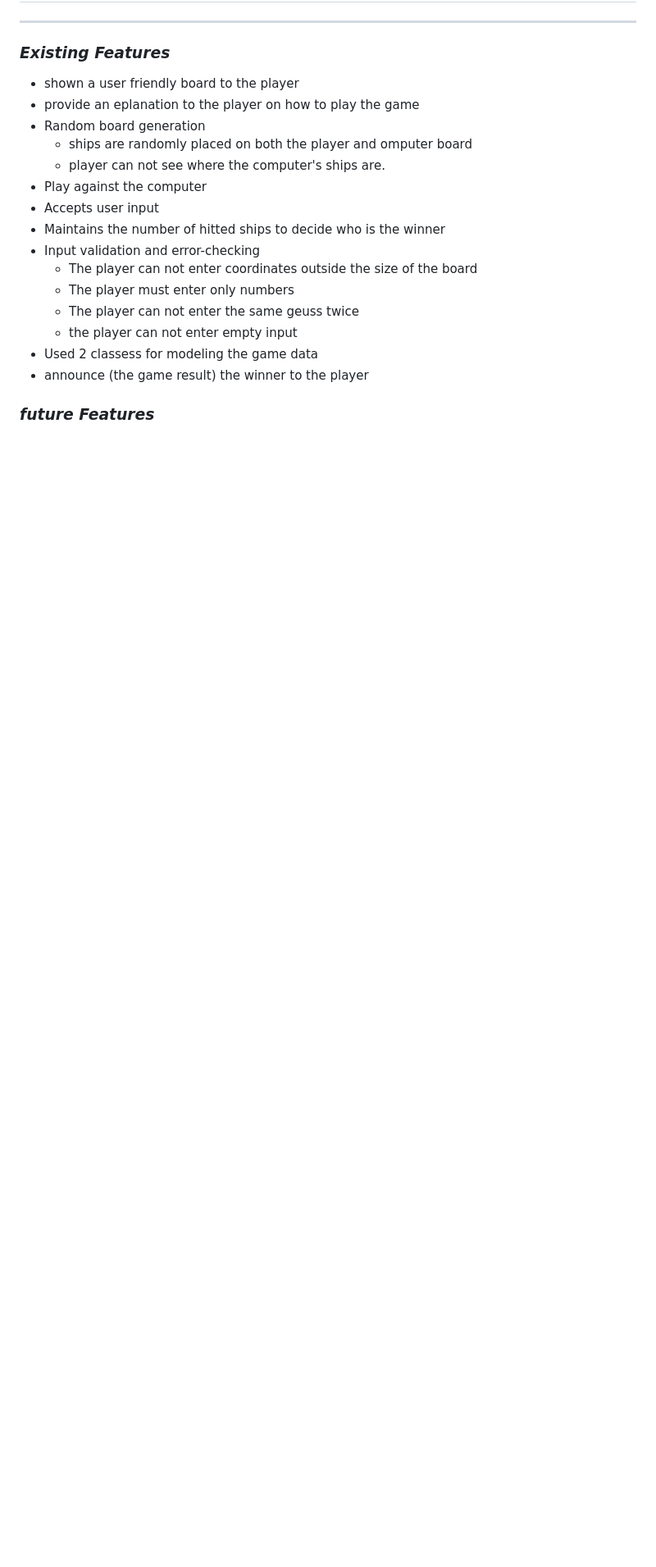
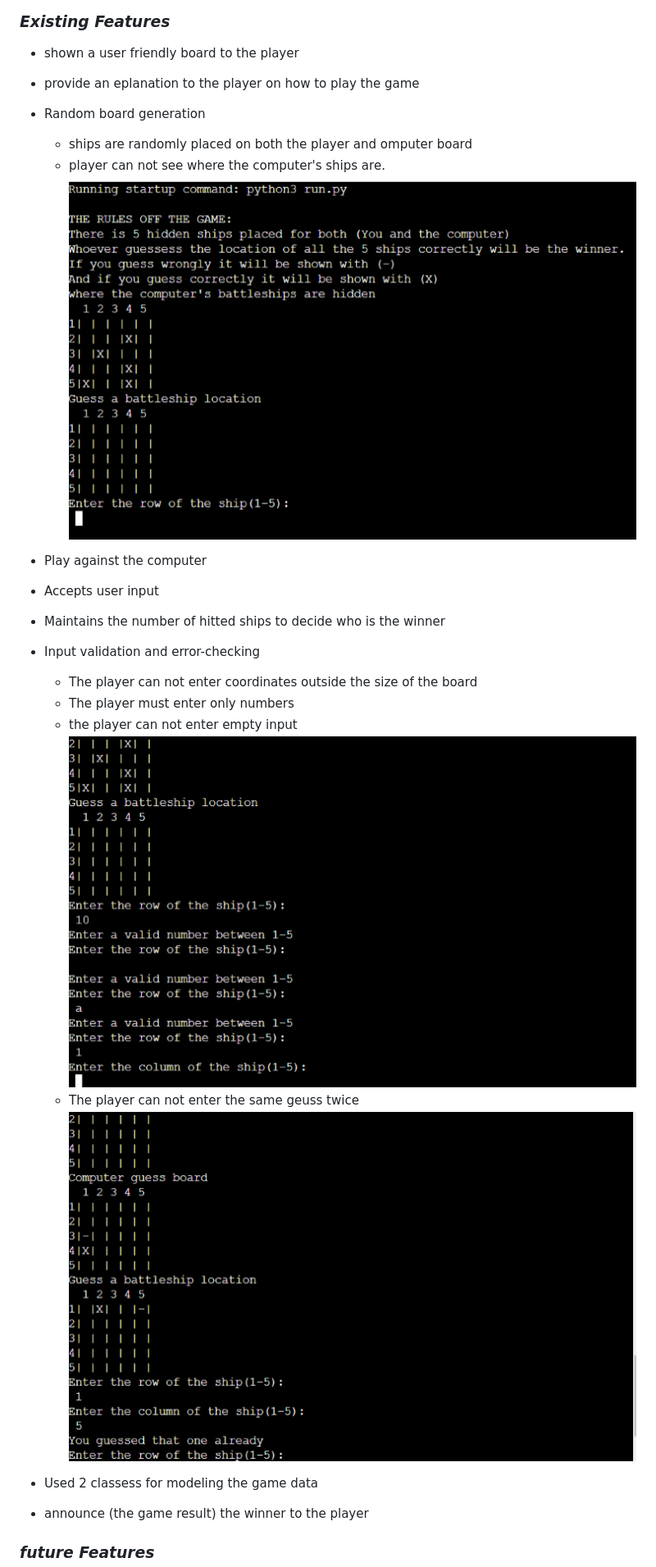
Before and after one commit to Mahsak89/battleship-game, a Markdown page: README.md, the part around the change. Shown: that part at 82% size. Rendered like a GitHub page; pictures changed too: image/pic1.png (added), image/pic2.png (added), image/pic3.png (added); blank space fills up the shorter version.

Commit message:
add some images to features section in readme file

```diff
--- a/README.md
+++ b/README.md
@@ -24,14 +24,18 @@ The winner is the player who sinks all of their opponent's battleships first.
 * Random board generation
     * ships are randomly placed on both the player and omputer board
     * player can not see where the computer's ships are.
+    ![Image](image/pic3.png)
 * Play against the computer
 * Accepts user input
 * Maintains the number of hitted ships to decide who is the winner
 * Input validation and error-checking
     * The player can not enter coordinates outside the size of the board
     * The player must enter only numbers
+    * the player can not enter empty input
+     ![Image](image/pic2.png)
     * The player can not enter the same geuss twice
-    * the player can not enter empty input
+    ![Image](image/pic1.png)
+
 * Used 2 classess for modeling the game data
 * announce (the game result) the winner to the player
 
```
